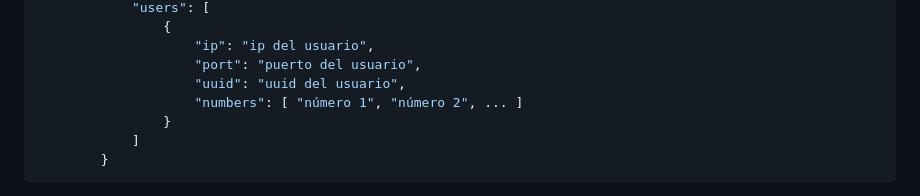
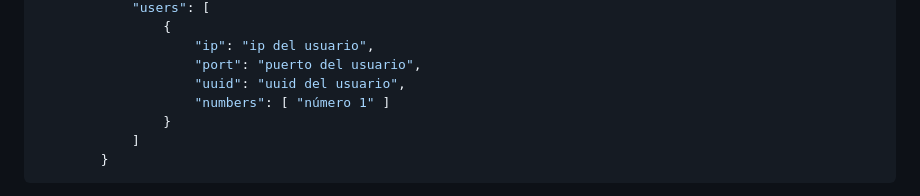
Before and after one commit to ThomasMolina19/PC-Secret-sharing, a Markdown page: readme.md, the part around the change. GitHub-like rendering.

```diff
--- a/readme.md
+++ b/readme.md
@@ -188,7 +188,7 @@ El archivo json es de la siguiente forma
                     "ip": "ip del usuario",
                     "port": "puerto del usuario",
                     "uuid": "uuid del usuario",
-                    "numbers": [ "número 1", "número 2", ... ]
+                    "numbers": [ "número 1" ]
                 }
             ]
         }
```
